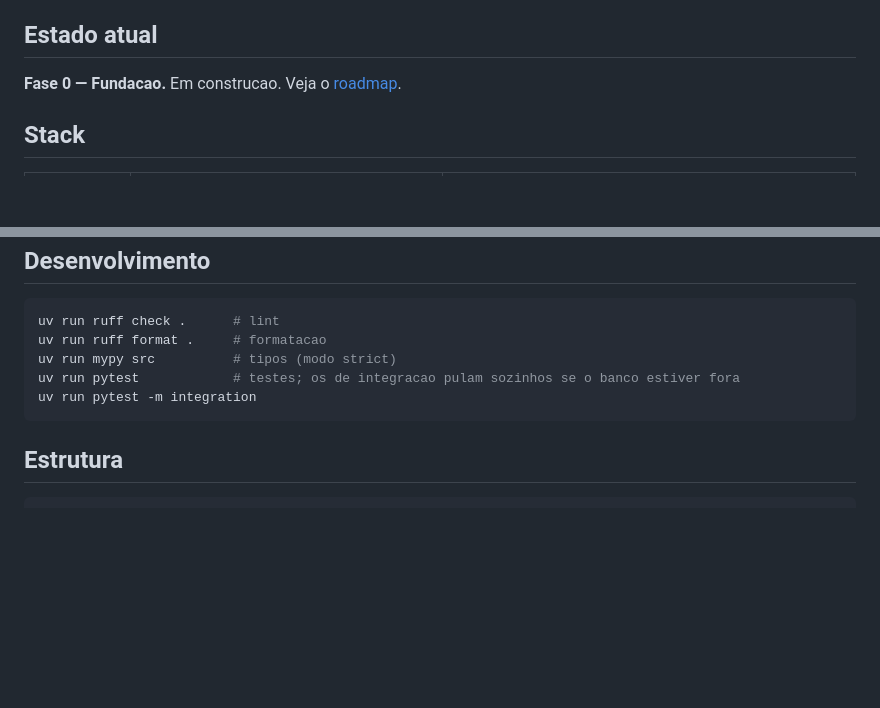
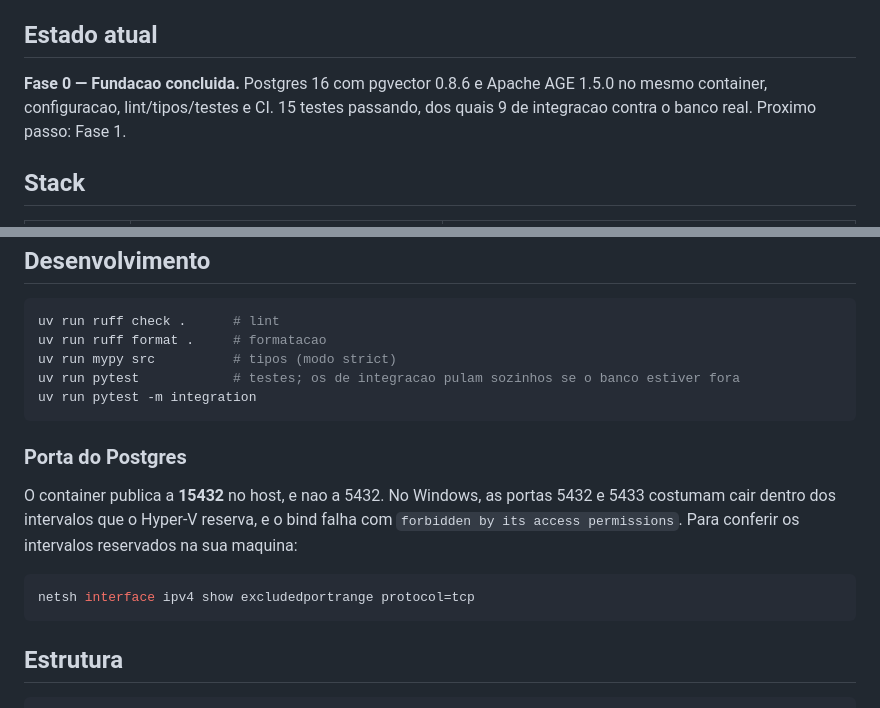
Before and after one commit to ThalesDFerreira/ariadne, a Markdown page: README.md, 2 parts joined by grey strips. Rendered like a GitHub page; blank space fills up the shorter version.

Commit message:
docs: marca a Fase 0 como concluida e documenta a porta 15432
Co-Authored-By: Claude Opus 5 <noreply@anthropic.com>

````diff
--- a/README.md
+++ b/README.md
@@ -17,7 +17,7 @@ Ariadne resolve o segundo caso mantendo, alem dos vetores, um grafo `(entidade)
 
 ## Estado atual
 
-**Fase 0 — Fundacao.** Em construcao. Veja o [roadmap](#roadmap).
+**Fase 0 — Fundacao concluida.** Postgres 16 com pgvector 0.8.6 e Apache AGE 1.5.0 no mesmo container, configuracao, lint/tipos/testes e CI. 15 testes passando, dos quais 9 de integracao contra o banco real. Proximo passo: Fase 1.
 
 ## Stack
 
@@ -60,6 +60,14 @@ uv run pytest            # testes; os de integracao pulam sozinhos se o banco es
 uv run pytest -m integration
 ```
 
+### Porta do Postgres
+
+O container publica a **15432** no host, e nao a 5432. No Windows, as portas 5432 e 5433 costumam cair dentro dos intervalos que o Hyper-V reserva, e o bind falha com `forbidden by its access permissions`. Para conferir os intervalos reservados na sua maquina:
+
+```bash
+netsh interface ipv4 show excludedportrange protocol=tcp
+```
+
 ## Estrutura
 
 ```
````
Also changed, not shown: other parts of README.md (+1 -1 lines).
